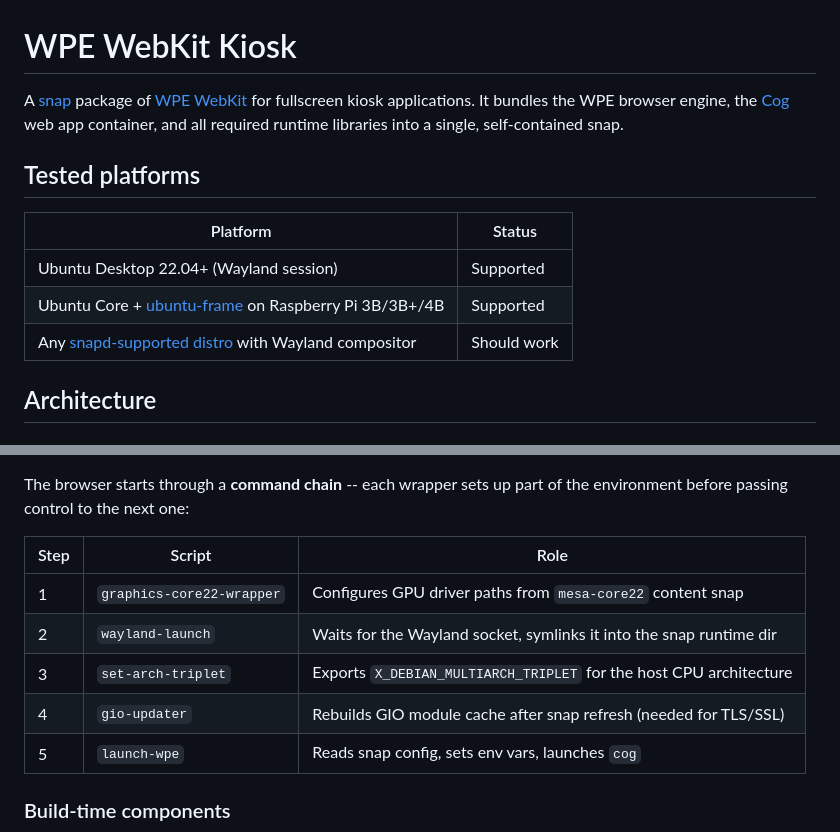
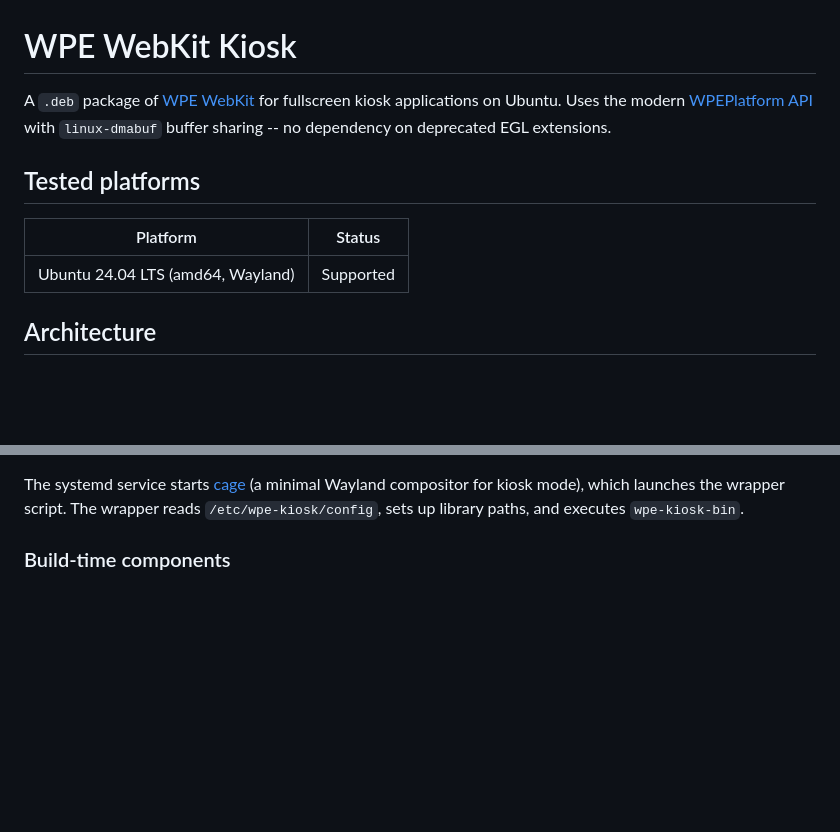
Before and after one commit to tomasz-mizak/wpe-webkit-kiosk, a Markdown page: README.md, 2 parts joined by grey strips. GitHub-like rendering; blank space fills up the shorter version.

````diff
--- a/README.md
+++ b/README.md
@@ -1,14 +1,12 @@
 # WPE WebKit Kiosk
 
-A [snap](https://snapcraft.io) package of [WPE WebKit](https://wpewebkit.org) for fullscreen kiosk applications. It bundles the WPE browser engine, the [Cog](https://github.com/Igalia/cog) web app container, and all required runtime libraries into a single, self-contained snap.
+A `.deb` package of [WPE WebKit](https://wpewebkit.org) for fullscreen kiosk applications on Ubuntu. Uses the modern [WPEPlatform API](https://wpewebkit.org) with `linux-dmabuf` buffer sharing -- no dependency on deprecated EGL extensions.
 
 ## Tested platforms
 
 | Platform | Status |
 |---|---|
-| Ubuntu Desktop 22.04+ (Wayland session) | Supported |
-| Ubuntu Core + [ubuntu-frame](https://snapcraft.io/ubuntu-frame) on Raspberry Pi 3B/3B+/4B | Supported |
-| Any [snapd-supported distro](https://docs.snapcraft.io/installing-snapd/6735) with Wayland compositor | Should work |
+| Ubuntu 24.04 LTS (amd64, Wayland) | Supported |
 
 ## Architecture
 
@@ -35,14 +28,6 @@ flowchart LR
 ```
 
-The browser starts through a **command chain** -- each wrapper sets up part of the environment before passing control to the next one:
-
-| Step | Script | Role |
-|---|---|---|
-| 1 | `graphics-core22-wrapper` | Configures GPU driver paths from `mesa-core22` content snap |
-| 2 | `wayland-launch` | Waits for the Wayland socket, symlinks it into the snap runtime dir |
-| 3 | `set-arch-triplet` | Exports `X_DEBIAN_MULTIARCH_TRIPLET` for the host CPU architecture |
-| 4 | `gio-updater` | Rebuilds GIO module cache after snap refresh (needed for TLS/SSL) |
-| 5 | `launch-wpe` | Reads snap config, sets env vars, launches `cog` |
+The systemd service starts [cage](https://github.com/cage-compositor/cage) (a minimal Wayland compositor for kiosk mode), which launches the wrapper script. The wrapper reads `/etc/wpe-kiosk/config`, sets up library paths, and executes `wpe-kiosk-bin`.
 
 ### Build-time components
 
````
Also changed, not shown: other parts of README.md (+68 -109 lines).
